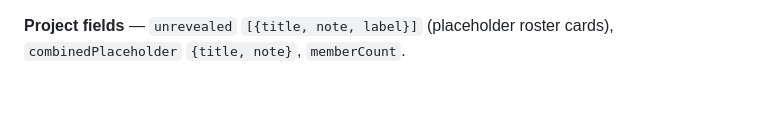
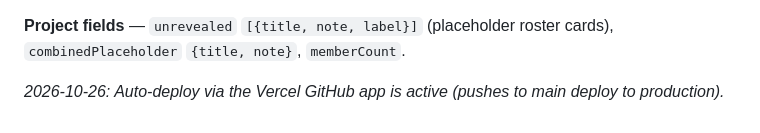
Before and after one commit to R0kkuu/mecha-invasion-combiners, a Markdown page: UPDATE.md, the part around the change. Drawn GitHub-style; blank space fills up the shorter version.

Commit message:
docs: note Vercel GitHub auto-deploy is active (2026-10-26)

```diff
--- a/UPDATE.md
+++ b/UPDATE.md
@@ -120,3 +120,6 @@ Pages are fully data-driven; news needs only `data/figures.json` (+ regenerate `
 - Display overrides: `basics` (`[[label, value], ...]`), `releaseShort`, `priceShort`.
 
 **Project fields** — `unrevealed` `[{title, note, label}]` (placeholder roster cards), `combinedPlaceholder` `{title, note}`, `memberCount`.
+
+
+_2026-10-26: Auto-deploy via the Vercel GitHub app is active (pushes to main deploy to production)._
```
